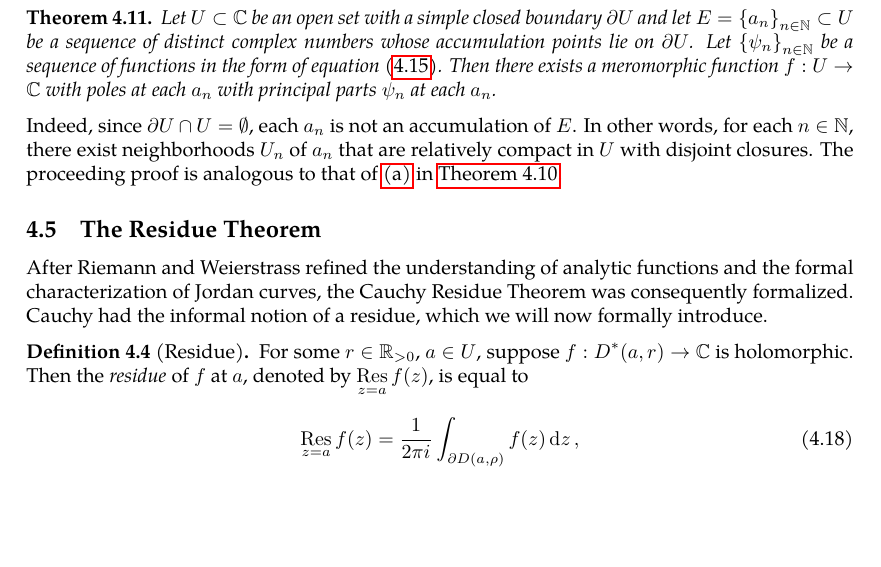
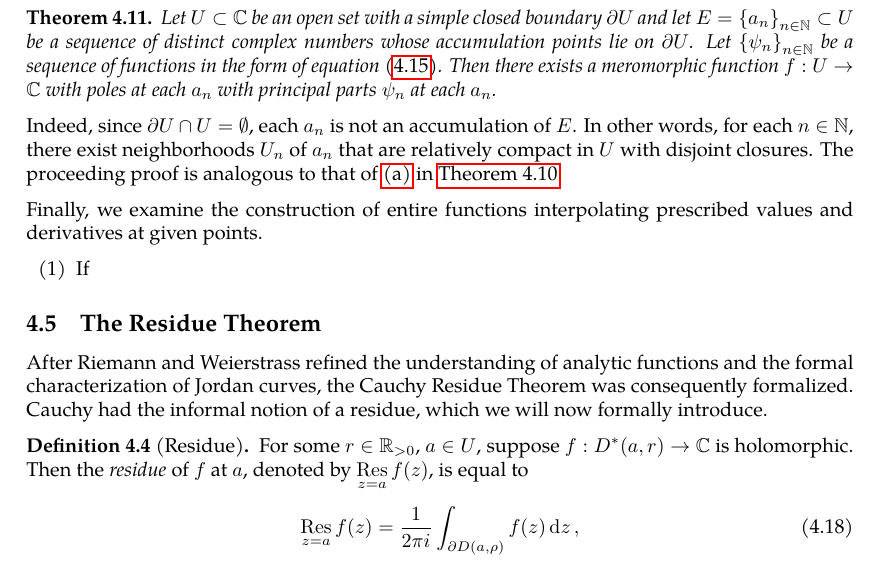
Before and after one commit to slipperking/complex-analysis-latex, a LaTeX document (main.tex): part of page 91 of 97, cut so that both start at the same text, the shorter picture padded with empty space. Compiled offline with pdfLaTeX.

Commit message:
overleaf_to_git (Mon Jul  7 23:38:10 2025 -0700): update main.tex from r17295 to r17296

```diff
--- a/main.tex
+++ b/main.tex
@@ -2291,6 +2291,11 @@ The Mittag--Leffler Theorem (\autoref{thm:mittagleffler}) can also be generalize
     Let \(U\subset\mathbb{C}\) be an open set with a simple closed boundary \(\partial U\) and let \(E=\qty{a_n}_{n\in\mathbb{N}}\subset U\) be a sequence of distinct complex numbers whose accumulation points lie on \(\partial U\). Let \(\qty{\psi_n}_{n\in\mathbb{N}}\) be a sequence of functions in the form of equation~\eqref{eq:meromorphicfunctionconstructionprincipalparts}. Then there exists a meromorphic function \(f:U\to\mathbb{C}\) with poles at each \(a_n\) with principal parts \(\psi_n\) at each \(a_n\).
 \end{theorem}
 Indeed, since \(\partial U\cap U=\emptyset\), each \(a_n\) is not an accumulation of \(E\). In other words, for each \(n\in\mathbb{N}\), there exist neighborhoods \(U_n\) of \(a_n\) that are relatively compact in \(U\) with disjoint closures. The proceeding proof is analogous to that of \ref{itm:mittagleffler_existence} in \autoref{thm:mittagleffler}.
+
+Finally, we examine the construction of entire functions interpolating prescribed values and derivatives at given points.
+\begin{enumerate}
+    \item If
+\end{enumerate}
 \subsection{The Residue Theorem}\label{sec:cauchyresiduetheorem}
 After Riemann and Weierstrass refined the understanding of analytic functions and the formal characterization of Jordan curves, the Cauchy Residue Theorem was consequently formalized. Cauchy had the informal notion of a residue, which we will now formally introduce.
 \begin{definition}[Residue]\label{def:residue}
```
